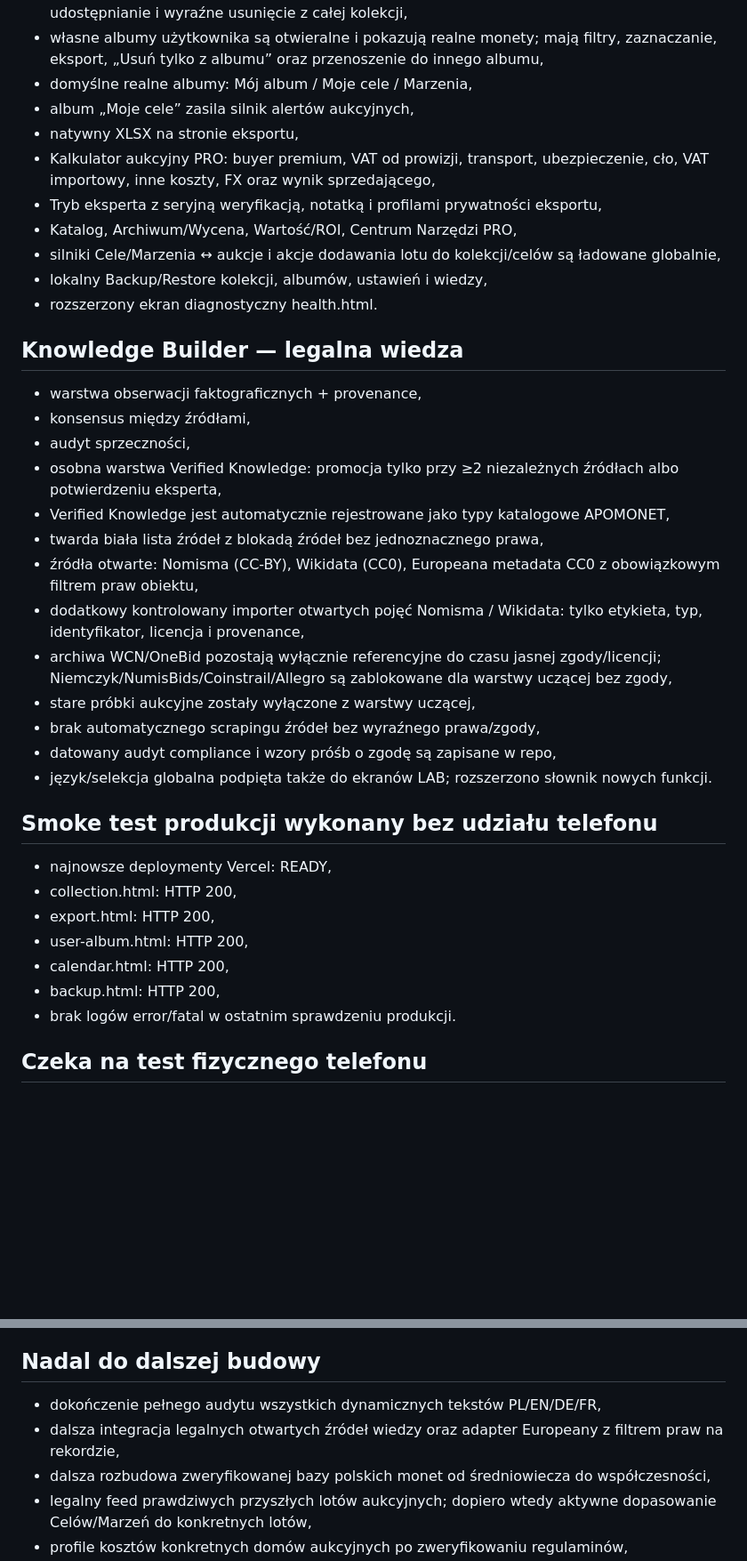
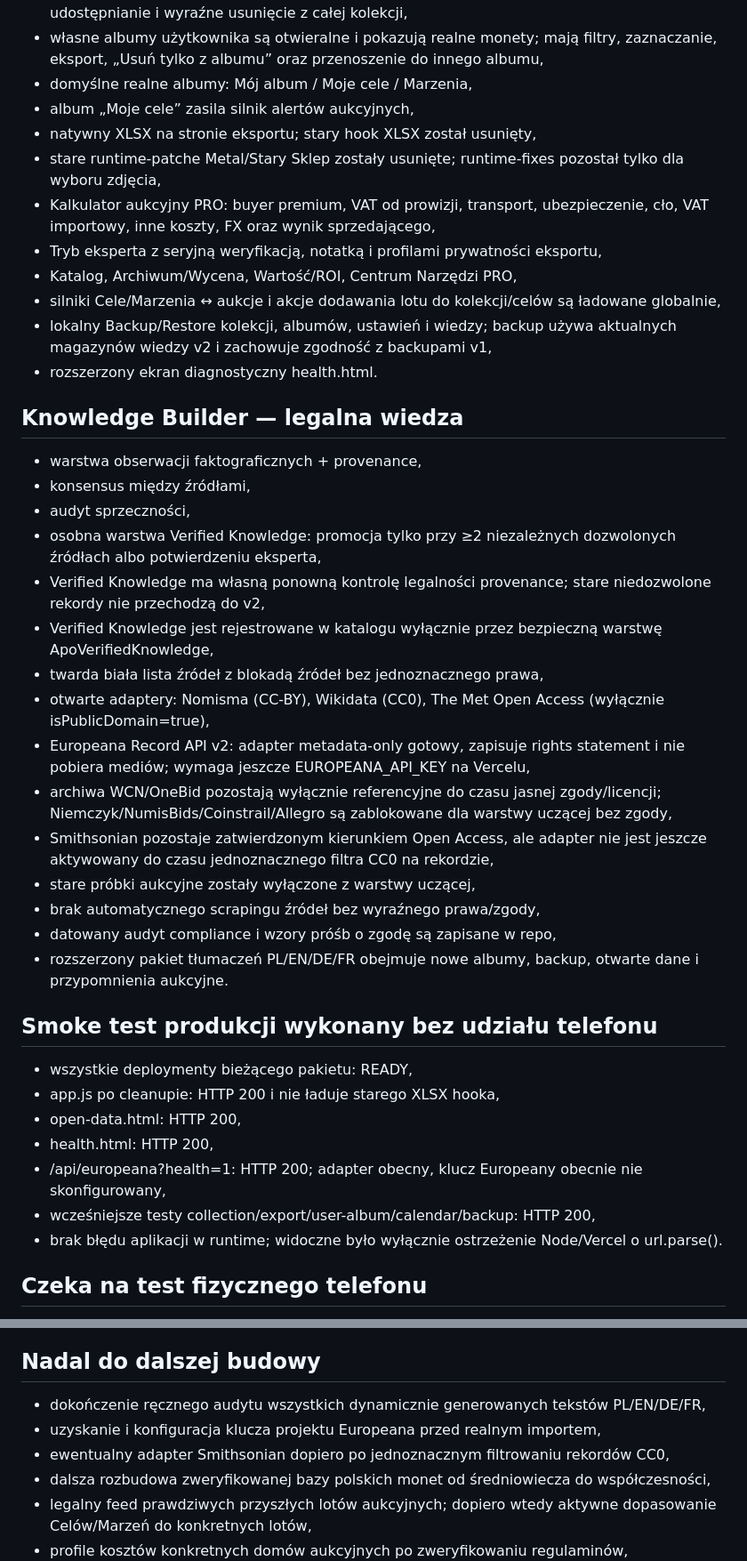
Before and after one commit to tomaszkrawczyk-cpu/apomonet-auction-lab, a Markdown page: BUILD_STATUS_2026-08-14.md, 2 parts joined by grey strips. Shown at 89% size. GitHub-like rendering; blank space fills up the shorter version.

Commit message:
Record pretest cleanup and legal museum adapters

```diff
--- a/BUILD_STATUS_2026-08-14.md
+++ b/BUILD_STATUS_2026-08-14.md
@@ -13,37 +13,40 @@
 - własne albumy użytkownika są otwieralne i pokazują realne monety; mają filtry, zaznaczanie, eksport, „Usuń tylko z albumu” oraz przenoszenie do innego albumu,
 - domyślne realne albumy: Mój album / Moje cele / Marzenia,
 - album „Moje cele” zasila silnik alertów aukcyjnych,
-- natywny XLSX na stronie eksportu,
+- natywny XLSX na stronie eksportu; stary hook XLSX został usunięty,
+- stare runtime-patche Metal/Stary Sklep zostały usunięte; runtime-fixes pozostał tylko dla wyboru zdjęcia,
 - Kalkulator aukcyjny PRO: buyer premium, VAT od prowizji, transport, ubezpieczenie, cło, VAT importowy, inne koszty, FX oraz wynik sprzedającego,
 - Tryb eksperta z seryjną weryfikacją, notatką i profilami prywatności eksportu,
 - Katalog, Archiwum/Wycena, Wartość/ROI, Centrum Narzędzi PRO,
 - silniki Cele/Marzenia ↔ aukcje i akcje dodawania lotu do kolekcji/celów są ładowane globalnie,
-- lokalny Backup/Restore kolekcji, albumów, ustawień i wiedzy,
+- lokalny Backup/Restore kolekcji, albumów, ustawień i wiedzy; backup używa aktualnych magazynów wiedzy v2 i zachowuje zgodność z backupami v1,
 - rozszerzony ekran diagnostyczny health.html.
 
 ## Knowledge Builder — legalna wiedza
 - warstwa obserwacji faktograficznych + provenance,
 - konsensus między źródłami,
 - audyt sprzeczności,
-- osobna warstwa Verified Knowledge: promocja tylko przy ≥2 niezależnych źródłach albo potwierdzeniu eksperta,
-- Verified Knowledge jest automatycznie rejestrowane jako typy katalogowe APOMONET,
+- osobna warstwa Verified Knowledge: promocja tylko przy ≥2 niezależnych dozwolonych źródłach albo potwierdzeniu eksperta,
+- Verified Knowledge ma własną ponowną kontrolę legalności provenance; stare niedozwolone rekordy nie przechodzą do v2,
+- Verified Knowledge jest rejestrowane w katalogu wyłącznie przez bezpieczną warstwę ApoVerifiedKnowledge,
 - twarda biała lista źródeł z blokadą źródeł bez jednoznacznego prawa,
-- źródła otwarte: Nomisma (CC-BY), Wikidata (CC0), Europeana metadata CC0 z obowiązkowym filtrem praw obiektu,
-- dodatkowy kontrolowany importer otwartych pojęć Nomisma / Wikidata: tylko etykieta, typ, identyfikator, licencja i provenance,
+- otwarte adaptery: Nomisma (CC-BY), Wikidata (CC0), The Met Open Access (wyłącznie isPublicDomain=true),
+- Europeana Record API v2: adapter metadata-only gotowy, zapisuje rights statement i nie pobiera mediów; wymaga jeszcze EUROPEANA_API_KEY na Vercelu,
 - archiwa WCN/OneBid pozostają wyłącznie referencyjne do czasu jasnej zgody/licencji; Niemczyk/NumisBids/Coinstrail/Allegro są zablokowane dla warstwy uczącej bez zgody,
+- Smithsonian pozostaje zatwierdzonym kierunkiem Open Access, ale adapter nie jest jeszcze aktywowany do czasu jednoznacznego filtra CC0 na rekordzie,
 - stare próbki aukcyjne zostały wyłączone z warstwy uczącej,
 - brak automatycznego scrapingu źródeł bez wyraźnego prawa/zgody,
 - datowany audyt compliance i wzory próśb o zgodę są zapisane w repo,
-- język/selekcja globalna podpięta także do ekranów LAB; rozszerzono słownik nowych funkcji.
+- rozszerzony pakiet tłumaczeń PL/EN/DE/FR obejmuje nowe albumy, backup, otwarte dane i przypomnienia aukcyjne.
 
 ## Smoke test produkcji wykonany bez udziału telefonu
-- najnowsze deploymenty Vercel: READY,
-- collection.html: HTTP 200,
-- export.html: HTTP 200,
-- user-album.html: HTTP 200,
-- calendar.html: HTTP 200,
-- backup.html: HTTP 200,
-- brak logów error/fatal w ostatnim sprawdzeniu produkcji.
+- wszystkie deploymenty bieżącego pakietu: READY,
+- app.js po cleanupie: HTTP 200 i nie ładuje starego XLSX hooka,
+- open-data.html: HTTP 200,
+- health.html: HTTP 200,
+- /api/europeana?health=1: HTTP 200; adapter obecny, klucz Europeany obecnie nie skonfigurowany,
+- wcześniejsze testy collection/export/user-album/calendar/backup: HTTP 200,
+- brak błędu aplikacji w runtime; widoczne było wyłącznie ostrzeżenie Node/Vercel o url.parse().
 
 ## Czeka na test fizycznego telefonu
 - aparat vs galeria w systemowym pickerze Androida,
@@ -56,8 +59,9 @@
 - pełna ścieżka analiza → pytania → korekta → detal → zapis → album → eksport.
 
 ## Nadal do dalszej budowy
-- dokończenie pełnego audytu wszystkich dynamicznych tekstów PL/EN/DE/FR,
-- dalsza integracja legalnych otwartych źródeł wiedzy oraz adapter Europeany z filtrem praw na rekordzie,
+- dokończenie ręcznego audytu wszystkich dynamicznie generowanych tekstów PL/EN/DE/FR,
+- uzyskanie i konfiguracja klucza projektu Europeana przed realnym importem,
+- ewentualny adapter Smithsonian dopiero po jednoznacznym filtrowaniu rekordów CC0,
 - dalsza rozbudowa zweryfikowanej bazy polskich monet od średniowiecza do współczesności,
 - legalny feed prawdziwych przyszłych lotów aukcyjnych; dopiero wtedy aktywne dopasowanie Celów/Marzeń do konkretnych lotów,
 - profile kosztów konkretnych domów aukcyjnych po zweryfikowaniu regulaminów,
```
